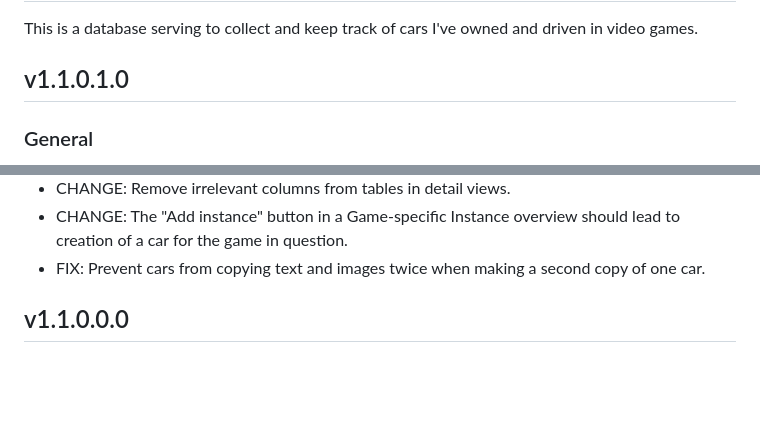
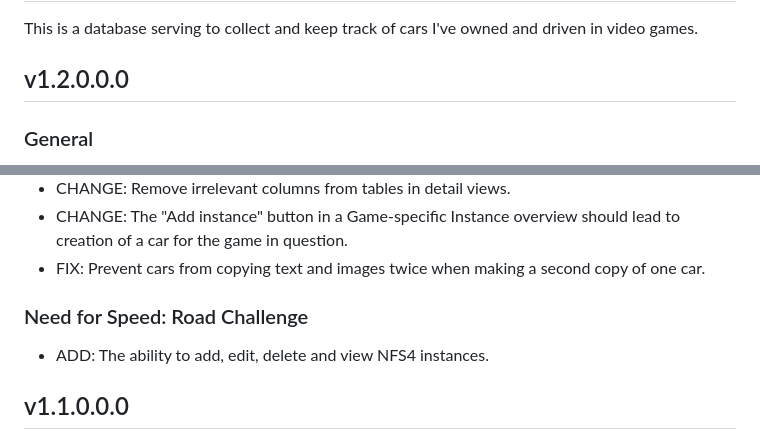
Before and after one commit to PanVidla/car-database-v2, a Markdown page: README.md, 2 parts joined by grey strips. GitHub-like rendering; blank space fills up the shorter version.

```diff
--- a/README.md
+++ b/README.md
@@ -1,7 +1,7 @@
 # PanVidla's Definitive Car Database
 This is a database serving to collect and keep track of cars I've owned and driven in video games.
 
-## v1.1.0.1.0
+## v1.2.0.0.0
 ### General
 * ADD: Add the option to add and delete thumbnails for Cars and Instances.
 * ADD: Add the option to add and delete regular pictures to Company and Competition objects.
@@ -17,6 +17,9 @@ This is a database serving to collect and keep track of cars I've owned and driv
 * CHANGE: Remove irrelevant columns from tables in detail views.
 * CHANGE: The "Add instance" button in a Game-specific Instance overview should lead to creation of a car for the game in question.
 * FIX: Prevent cars from copying text and images twice when making a second copy of one car.
+
+### Need for Speed: Road Challenge
+* ADD: The ability to add, edit, delete and view NFS4 instances.
 
 ## v1.1.0.0.0
 ### General
```
